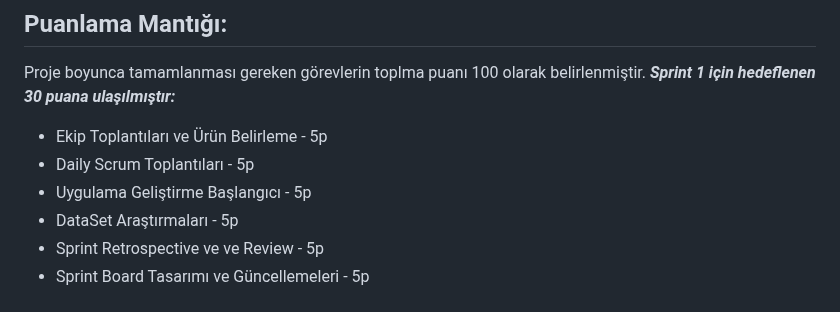
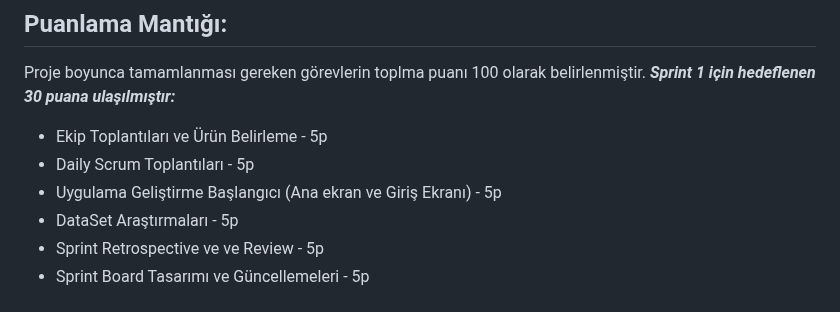
Before and after one commit to AhmetKoca32/AI-180, a Markdown page: README.md, the part around the change. Rendered like a GitHub page.

```diff
--- a/README.md
+++ b/README.md
@@ -111,7 +111,7 @@ Proje boyunca tamamlanması gereken görevlerin toplma puanı 100 olarak belirle
 ***Sprint 1 için hedeflenen 30 puana ulaşılmıştır:***
 * Ekip Toplantıları ve Ürün Belirleme - 5p
 * Daily Scrum Toplantıları - 5p
-* Uygulama Geliştirme Başlangıcı - 5p
+* Uygulama Geliştirme Başlangıcı (Ana ekran ve Giriş Ekranı) - 5p
 * DataSet Araştırmaları - 5p
 * Sprint Retrospective ve ve Review - 5p
 * Sprint Board Tasarımı ve Güncellemeleri - 5p
```
